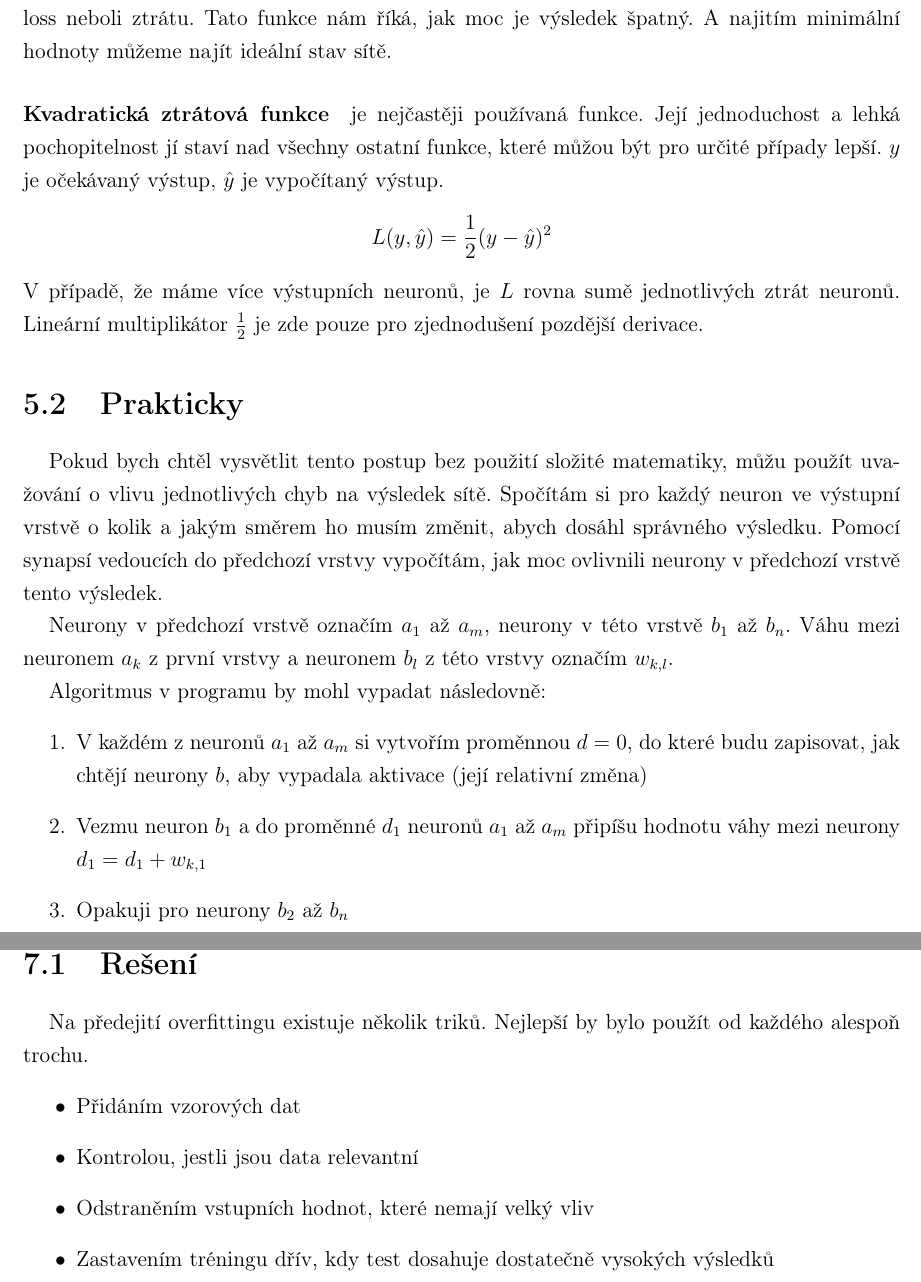
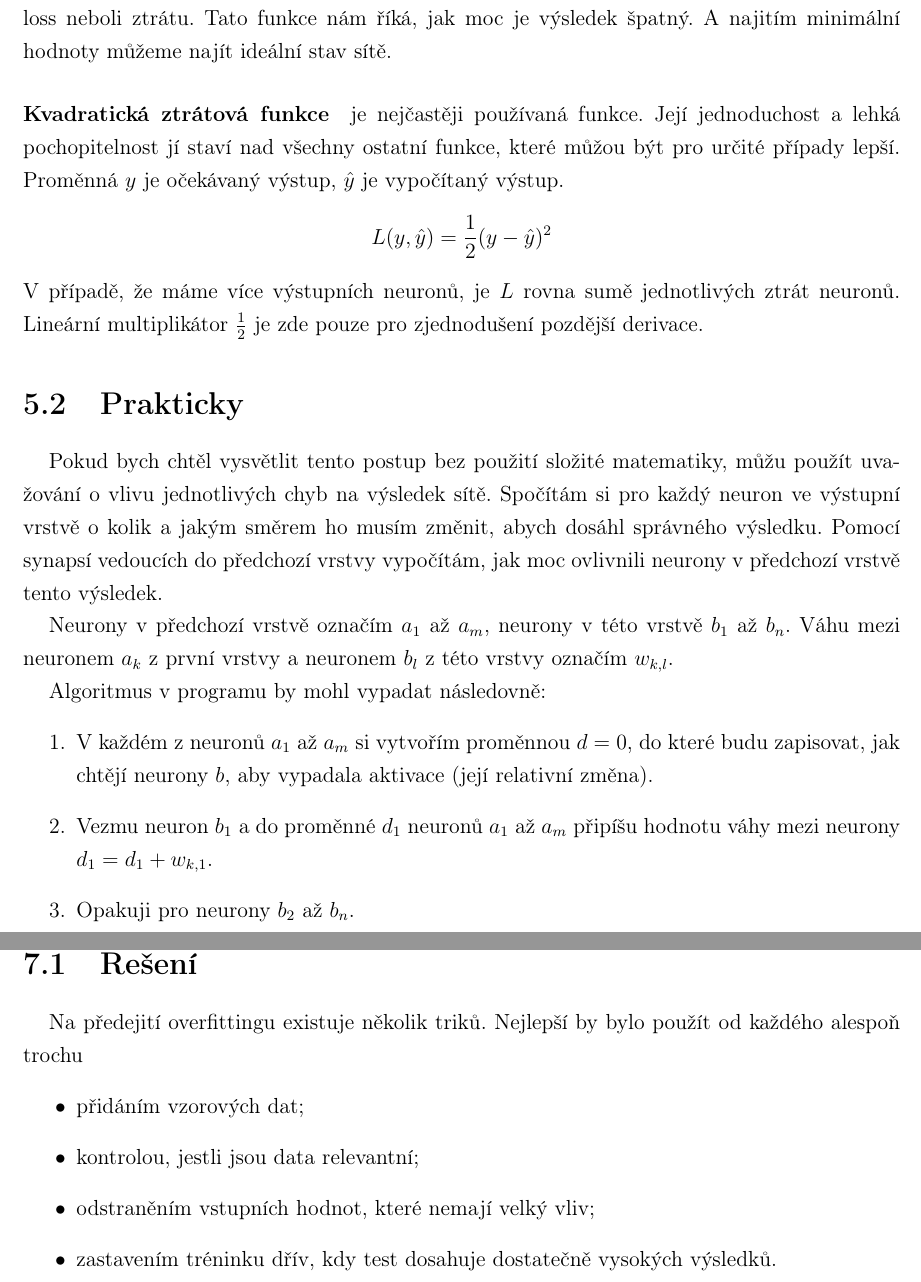
Before and after one commit to LukasCaha/GCHD_prace, a LaTeX document (tex/Rocnikova_prace.tex): two parts of pages 14 and 18 of 25, joined at a grey line, cut so that both start at the same text. Compiled offline with pdfLaTeX.

Commit message:
Jindrovy korektury

```diff
--- a/tex/Rocnikova_prace.tex
+++ b/tex/Rocnikova_prace.tex
@@ -12,7 +12,7 @@
 
 \newcounter{prilohy}
 \newcommand{\priloha}[1]{\refstepcounter{prilohy}\label{#1}}
-\newcommand{\prilohaAdv}[3]{\noindent\priloha{#1} [\ref{#1}] \textbf{#2} - \url{#3}}
+\newcommand{\prilohaAdv}[3]{\noindent\priloha{#1} [\ref{#1}] \textbf{#2} -- \url{#3}}
 
 
 \setlength\parindent{0.5cm} % šířka odsazení prvního řádku odstavce
@@ -195,7 +195,7 @@ Použitím této metody můžeme síť opravdu něco naučit. Stručně řečeno
 	\section{Loss function}
 	Celá síť je naprosto definovaná svým rozložením a vahami jednotlivých synapsí. Rozložení je fixní, takže pokud chceme ze sítě dostat maximum musíme upravovat váhy. Není však žádný jasný směr, kterým se vydat. Váh v síti je často od stovek k tisícům. Proto si zavedeme funkci loss neboli ztrátu. Tato funkce nám říká, jak moc je výsledek špatný. A najitím minimální hodnoty můžeme najít ideální stav sítě.
 	\paragraph{Kvadratická ztrátová funkce}
-	je nejčastěji používaná funkce. Její jednoduchost a lehká pochopitelnost jí staví nad všechny ostatní funkce, které můžou být pro určité případy lepší. $y$ je očekávaný výstup, $\hat{y}$ je vypočítaný výstup.
+	je nejčastěji používaná funkce. Její jednoduchost a lehká pochopitelnost jí staví nad všechny ostatní funkce, které můžou být pro určité případy lepší. Proměnná $y$ je očekávaný výstup, $\hat{y}$ je vypočítaný výstup.
 	$$L(y,\hat{y})=\frac{1}{2}(y-\hat{y})^2$$
 	V případě, že máme více výstupních neuronů, je $L$ rovna sumě jednotlivých ztrát neuronů. Lineární multiplikátor $\frac{1}{2}$ je zde pouze pro zjednodušení pozdější derivace.
 
@@ -212,9 +212,9 @@ Použitím této metody můžeme síť opravdu něco naučit. Stručně řečeno
 
 	Algoritmus v programu by mohl vypadat následovně:
 	\begin{enumerate}
-		\item V každém z neuronů $a_1$ až $a_m$ si vytvořím proměnnou $d=0$, do které budu zapisovat, jak chtějí neurony $b$, aby vypadala aktivace (její relativní změna)
-		\item Vezmu neuron $b_1$ a do proměnné $d_1$ neuronů $a_1$ až $a_m$ připíšu hodnotu váhy mezi neurony $d_1=d_1+w_{k,1}$
-		\item Opakuji pro neurony $b_2$ až $b_n$
+		\item V každém z neuronů $a_1$ až $a_m$ si vytvořím proměnnou $d=0$, do které budu zapisovat, jak chtějí neurony $b$, aby vypadala aktivace (její relativní změna).
+		\item Vezmu neuron $b_1$ a do proměnné $d_1$ neuronů $a_1$ až $a_m$ připíšu hodnotu váhy mezi neurony $d_1=d_1+w_{k,1}$.
+		\item Opakuji pro neurony $b_2$ až $b_n$.
 	\end{enumerate}
 	Tímto jsem do každého neuronu v předposlední vrstvě získal představu výstupní vrstvy o ideálním stavu pro tento vstup. Postup zopakuju pro všechny ostatní vrstvy, s tím, že současná předchozí vrstva se stane výstupní vrstvou. Když dojdeme k počítání vytoužených aktivací mezi vstupní vrstvou a první počítací vrstvou, nemůžeme už měnit nic jiného než váhy. Proto nastavím váhy tak, aby z aktivovaných vstupních neuronů byly kladné váhy do neuronů, co mají být aktivované a negativní váhy do neuronů co mají být vypnuté. Ze slabě aktivovaných vstupních neuronů nemusím měnit nic, protože nemají vliv na současnou situaci. Místo toho si je můžu ponechat pro jiné vstupní data, protože tam můžou mít vliv větší.
 
@@ -259,11 +259,11 @@ To znamená, že pokud máme vysokou úspěšnost na tréningu, ale nízkou na t
 
 	\section{Řešení}
-	Na předejití overfittingu existuje několik triků. Nejlepší by bylo použít od každého alespoň trochu.
+	Na předejití overfittingu existuje několik triků. Nejlepší by bylo použít od každého alespoň trochu
 	\begin{itemize}
-		\item Přidáním vzorových dat
-		\item Kontrolou, jestli jsou data relevantní
-		\item Odstraněním vstupních hodnot, které nemají velký vliv
-		\item Zastavením tréningu dřív, kdy test dosahuje dostatečně vysokých výsledků
+		\item přidáním vzorových dat;
+		\item kontrolou, jestli jsou data relevantní;
+		\item odstraněním vstupních hodnot, které nemají velký vliv;
+		\item zastavením tréninku dřív, kdy test dosahuje dostatečně vysokých výsledků.
 	\end{itemize}
 
 
```
Also changed, not shown: tex/Rocnikova_prace.pdf, tex/Rocnikova_prace.tex (24 more changed lines).
